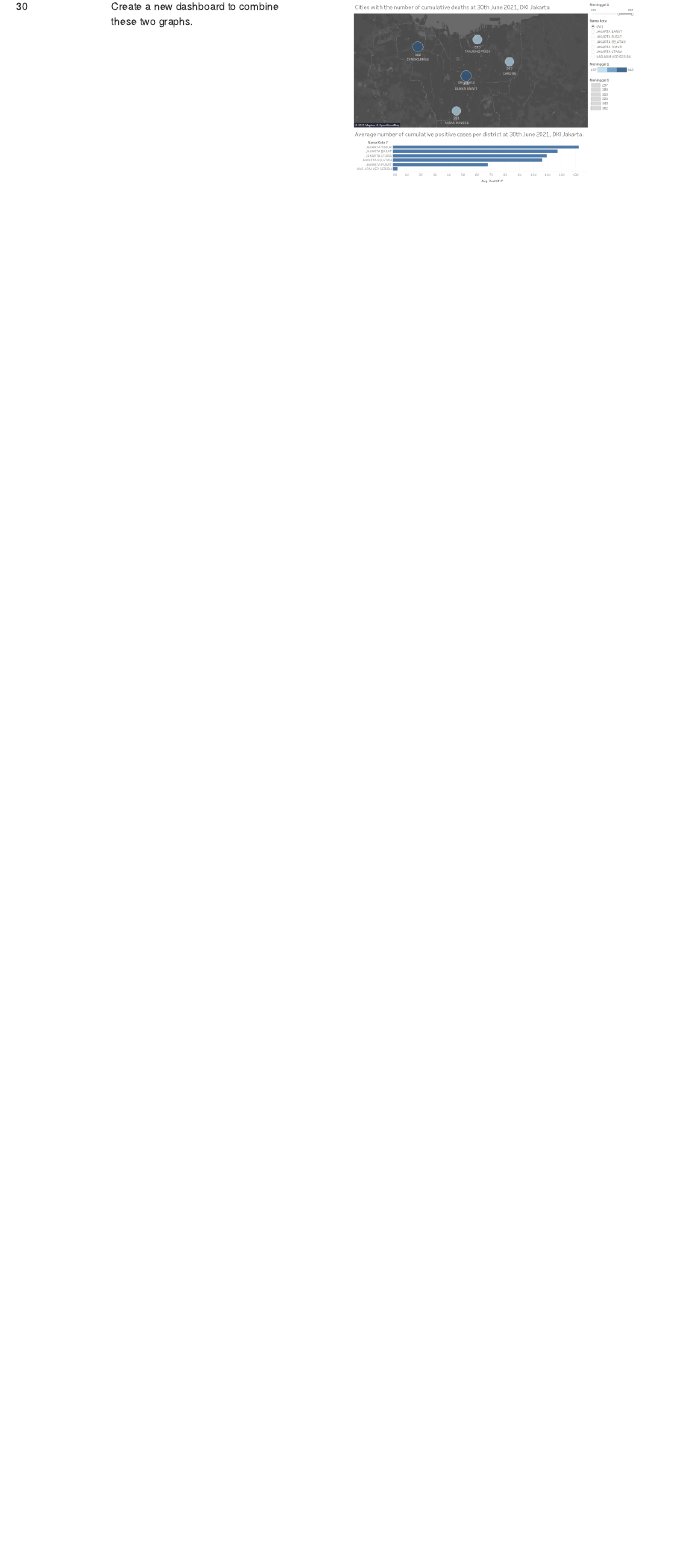
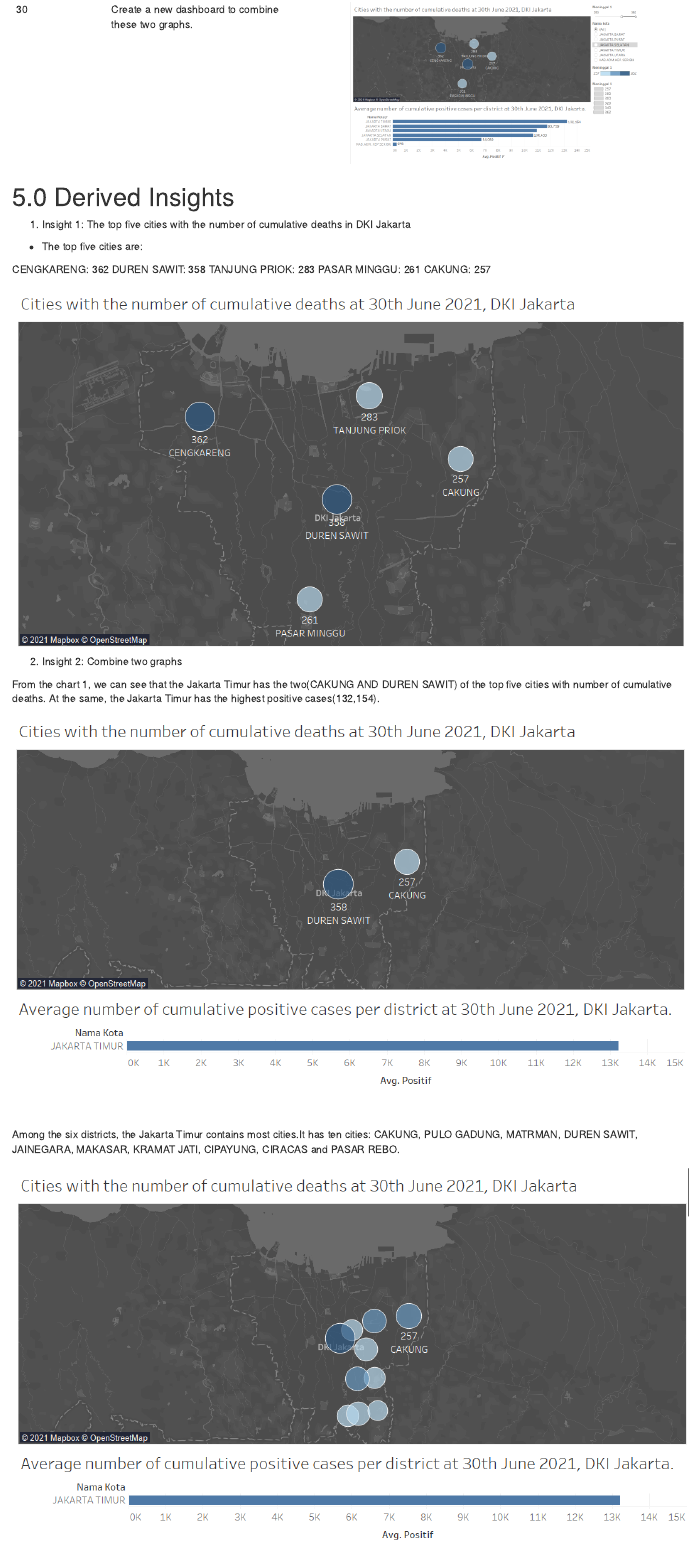
Before and after one commit to 971101/Makeover-3, an R Markdown document (_posts/2021-07-18-makeover-3/makeover-3.Rmd): the page in a window 1100 px wide, from 10420 px down. Rendered offline with R 4.5, knitr and Pandoc, with nearby package versions; drawn as R Markdown's standard HTML page in place of the format the file asks for.

Commit message:
Final version.

```diff
--- a/_posts/2021-07-18-makeover-3/makeover-3.Rmd
+++ b/_posts/2021-07-18-makeover-3/makeover-3.Rmd
@@ -139,3 +139,28 @@ Please view the interactive visualization on Tableau Public [<font color=grey>*h
 28|Choose <font color = blue>*"Show filter"*</font>.|![](img/img22.PNG)
 29|Choose <font color = blue>*"Single Value"*</font>.|![](img/img23.PNG)
 30|Create a new dashboard to combine these two graphs.|![](img/img28.PNG)
+
+# 5.0 Derived Insights
+
+1. Insight 1: The top five cities with the number of cumulative deaths in DKI Jakarta
+
+* The top five cities are:
+
+CENGKARENG: 362
+DUREN SAWIT: 358
+TANJUNG PRIOK: 283
+PASAR MINGGU: 261
+CAKUNG: 257
+
+![](img/img29.PNG)
+
+2. Insight 2: Combine two graphs
+
+From the chart 1, we can see that the Jakarta Timur has the two(CAKUNG AND DUREN SAWIT) of the top five cities with number of cumulative deaths.
+At the same, the Jakarta Timur has the highest positive cases(132,154).
+
+![](img/img30.PNG)
+
+Among the six districts, the Jakarta Timur contains most cities.It has ten cities: CAKUNG, PULO GADUNG, MATRMAN, DUREN SAWIT, JAINEGARA, MAKASAR, KRAMAT JATI, CIPAYUNG, CIRACAS and PASAR REBO.
+
+![](img/img31.PNG)
```
Also changed, not shown: _posts/2021-07-18-makeover-3/img/img28.PNG, _posts/2021-07-18-makeover-3/img/img29.PNG (added), _posts/2021-07-18-makeover-3/img/img30.PNG (added), _posts/2021-07-18-makeover-3/img/img31.PNG (added), _posts/2021-07-18-makeover-3/img/img32.PNG (added), _posts/2021-07-18-makeover-3/img/img33.PNG (added), _posts/2021-07-18-makeover-3/img/img34.PNG (added), _posts/2021-07-18-makeover-3/img/img35.PNG (added), _posts/2021-07-18-makeover-3/makeover-3.html, _posts/2021-07-18-makeover-3/makeover-3.Rmd (24 more changed lines), 11 other files.
